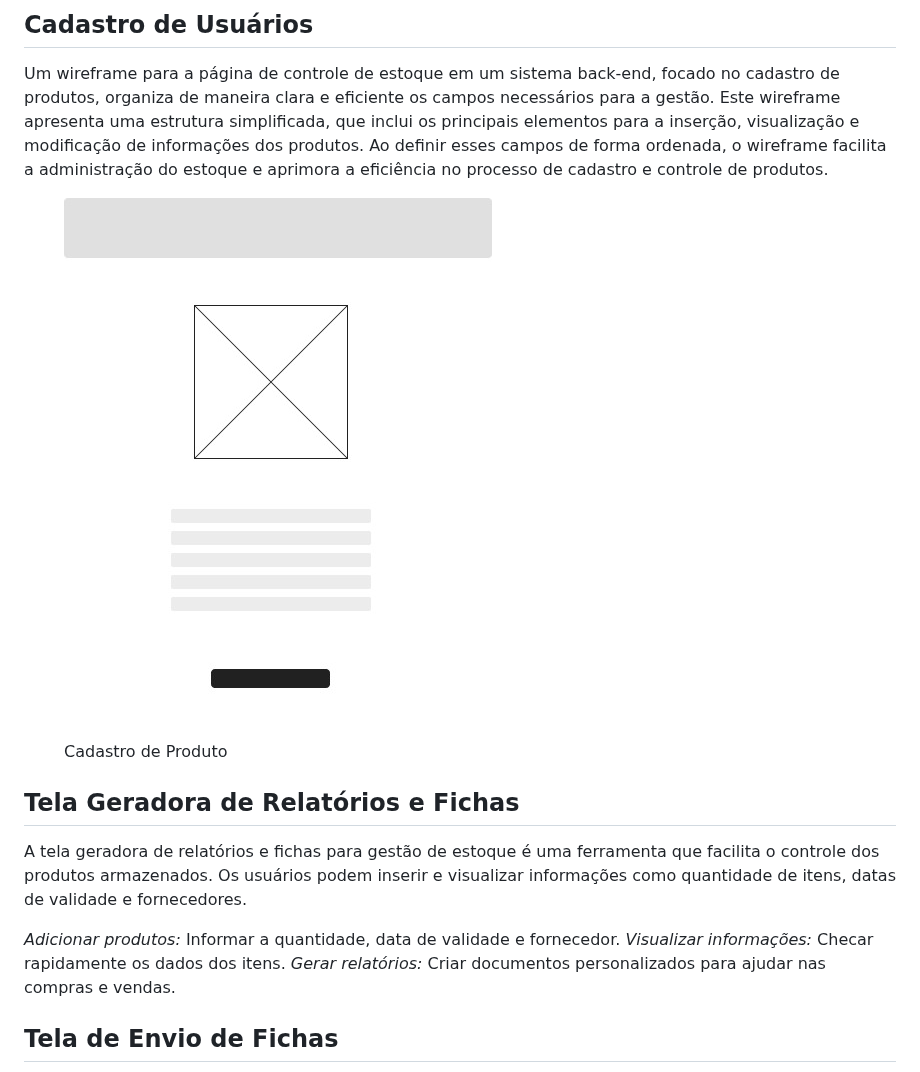
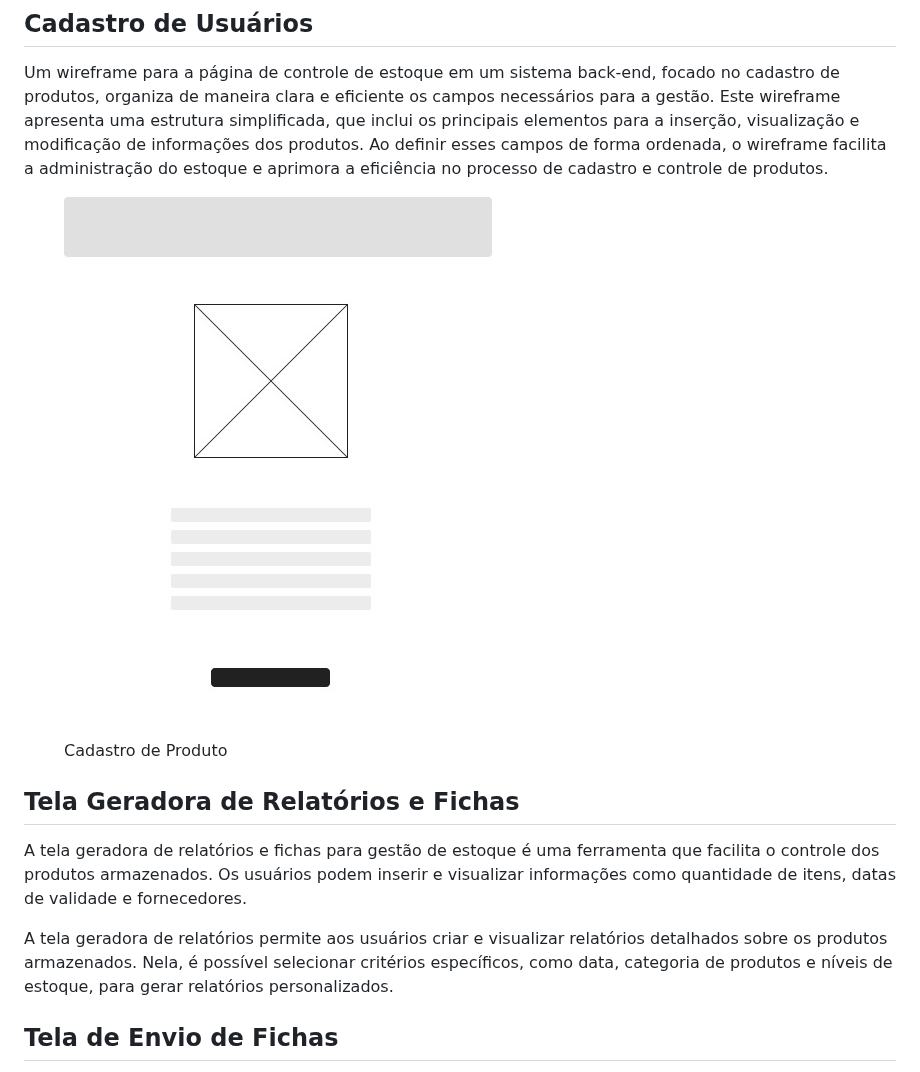
Before and after one commit to jumonik09/Azure-SmartStock-PUC, a Markdown page: docs/04-Projeto de Interface.md, the part around one of its changes. GitHub-like rendering.

Commit message:
Update 04-Projeto de Interface.md alteracoes textos
alteracoes textos

```diff
--- a/docs/04-Projeto de Interface.md
+++ b/docs/04-Projeto de Interface.md
@@ -88,17 +92,14 @@ A  página de gestão de usuário é um esboço que mostra como a página será
 <p> Um wireframe para a página de controle de estoque em um sistema back-end, focado no cadastro de produtos, organiza de maneira clara e eficiente os campos necessários para a gestão. Este wireframe apresenta uma estrutura simplificada, que inclui os principais elementos para a inserção, visualização e modificação de informações dos produtos. Ao definir esses campos de forma ordenada, o wireframe facilita a administração do estoque e aprimora a eficiência no processo de cadastro e controle de produtos.</p>
 
 <figure>
-  <img src="img/cadastro-de-produto.jpg"> <figcaption>Cadastro de Produto</figcaption>
+  <img src="img/cadastro-de-produto.jpg"> <figcaption> Cadastro de Produto</figcaption>
 </figure>
 
 
 ## Tela Geradora de Relatórios e Fichas
 
 <p>A tela geradora de relatórios e fichas para gestão de estoque é uma ferramenta que facilita o controle dos produtos armazenados. Os usuários podem inserir e visualizar informações como quantidade de itens, datas de validade e fornecedores.</p>
-
-<em>Adicionar produtos:</em> Informar a quantidade, data de validade e fornecedor.
-<em>Visualizar informações:</em> Checar rapidamente os dados dos itens.
-<em>Gerar relatórios:</em> Criar documentos personalizados para ajudar nas compras e vendas.
+<p>A tela geradora de relatórios  permite aos usuários criar e visualizar relatórios detalhados sobre os produtos armazenados. Nela, é possível selecionar critérios específicos, como data, categoria de produtos e níveis de estoque, para gerar relatórios personalizados.</p>
 
 
 
```
Also changed, not shown: other parts of docs/04-Projeto de Interface.md (+6 -2 lines).
